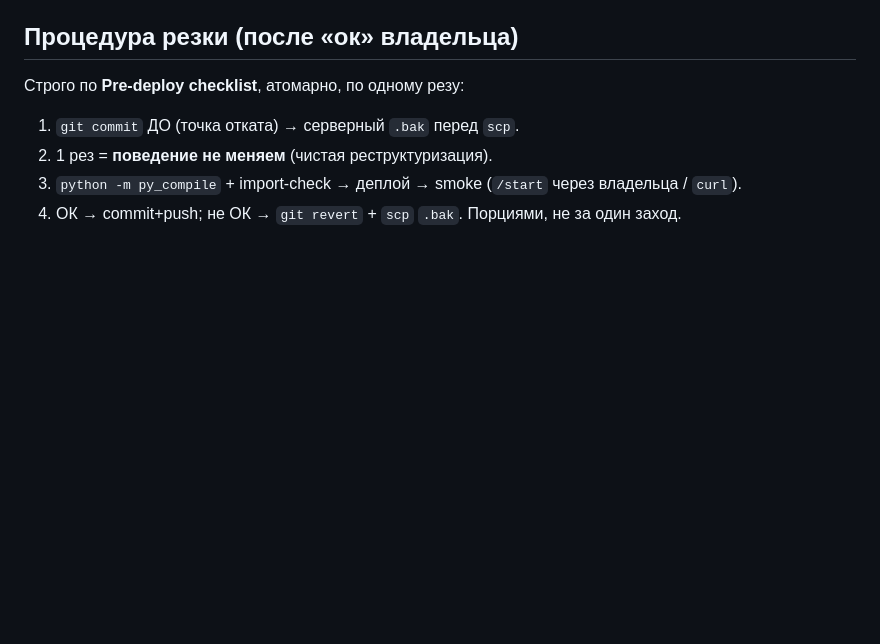
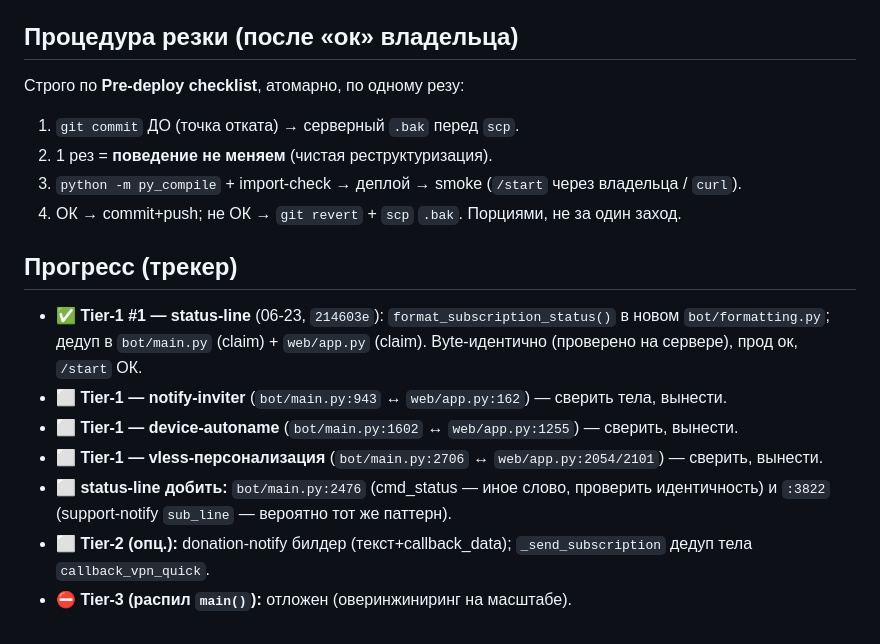
Before and after one commit to nikkronos/vpnservice, a Markdown page: docs/plan-refactor-scope.md, the part around the change. Rendered like a GitHub page; blank space fills up the shorter version.

```diff
--- a/docs/plan-refactor-scope.md
+++ b/docs/plan-refactor-scope.md
@@ -35,3 +35,12 @@
 3. `python -m py_compile` + import-check → деплой → smoke (`/start` через владельца / `curl`).
 4. ОК → commit+push; не ОК → `git revert` + `scp` `.bak`.
 Порциями, не за один заход.
+
+## Прогресс (трекер)
+- ✅ **Tier-1 #1 — status-line** (06-23, `214603e`): `format_subscription_status()` в новом `bot/formatting.py`; дедуп в `bot/main.py` (claim) + `web/app.py` (claim). Byte-идентично (проверено на сервере), прод ок, `/start` ОК.
+- ⬜ **Tier-1 — notify-inviter** (`bot/main.py:943` ↔ `web/app.py:162`) — сверить тела, вынести.
+- ⬜ **Tier-1 — device-autoname** (`bot/main.py:1602` ↔ `web/app.py:1255`) — сверить, вынести.
+- ⬜ **Tier-1 — vless-персонализация** (`bot/main.py:2706` ↔ `web/app.py:2054/2101`) — сверить, вынести.
+- ⬜ **status-line добить:** `bot/main.py:2476` (cmd_status — иное слово, проверить идентичность) и `:3822` (support-notify `sub_line` — вероятно тот же паттерн).
+- ⬜ **Tier-2 (опц.):** donation-notify билдер (текст+callback_data); `_send_subscription` дедуп тела `callback_vpn_quick`.
+- ⛔ **Tier-3 (распил `main()`):** отложен (оверинжиниринг на масштабе).
```
Also changed, not shown: ROADMAP_VPN.md (+1 -1 lines), docs/sessions/SESSION_SUMMARY_2026-06-23.md (+4 -2 lines).
